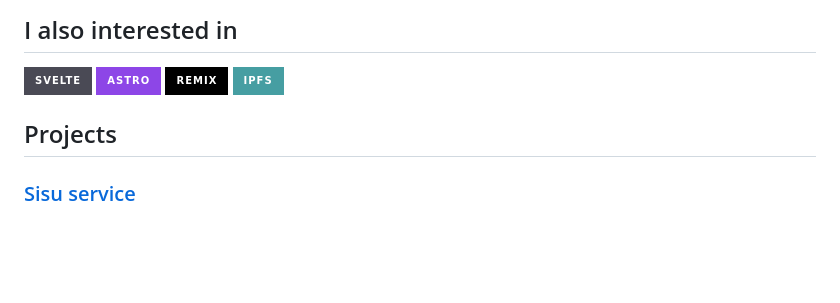
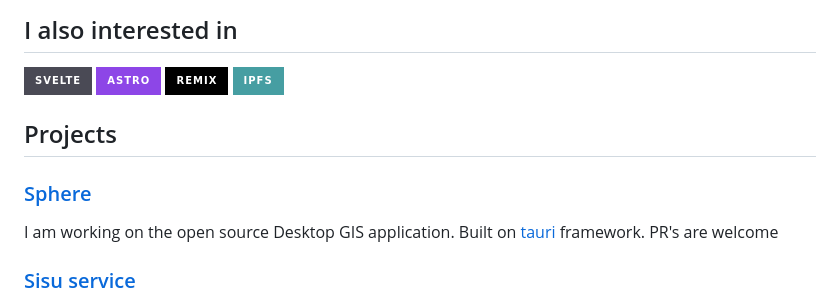
Before and after one commit to tmshv/tmshv, a Markdown page: README.md, the part around the change. Drawn GitHub-style; badges without logos; blank space fills up the shorter version.

Commit message:
add sphere

```diff
--- a/README.md
+++ b/README.md
@@ -67,6 +67,10 @@ Convolutional neural network classifies data based on activity of users in socia
 
 ## Projects
 
+### [Sphere](https://github.com/tmshv/sphere)
+
+I am working on the open source Desktop GIS application. Built on [tauri](http://tauri.app/) framework. PR's are welcome
+
 ### [Sisu service](https://unit4.io/sisu)
 
 I developed the service that provides automation solution for architects. It automates the production of drawings. It helps architects do not waste time on routine tasks and devote it to their creative work.
```
